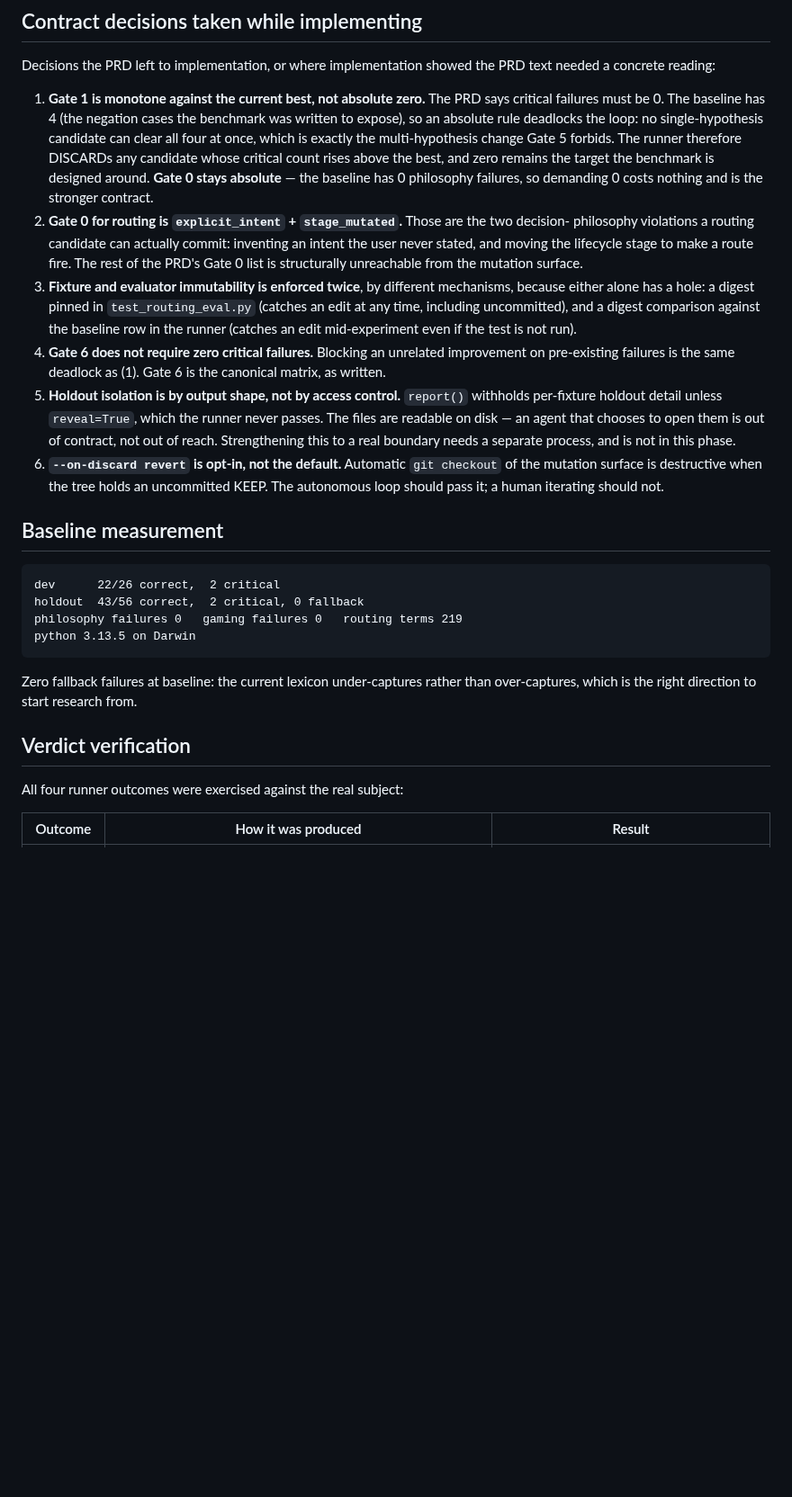
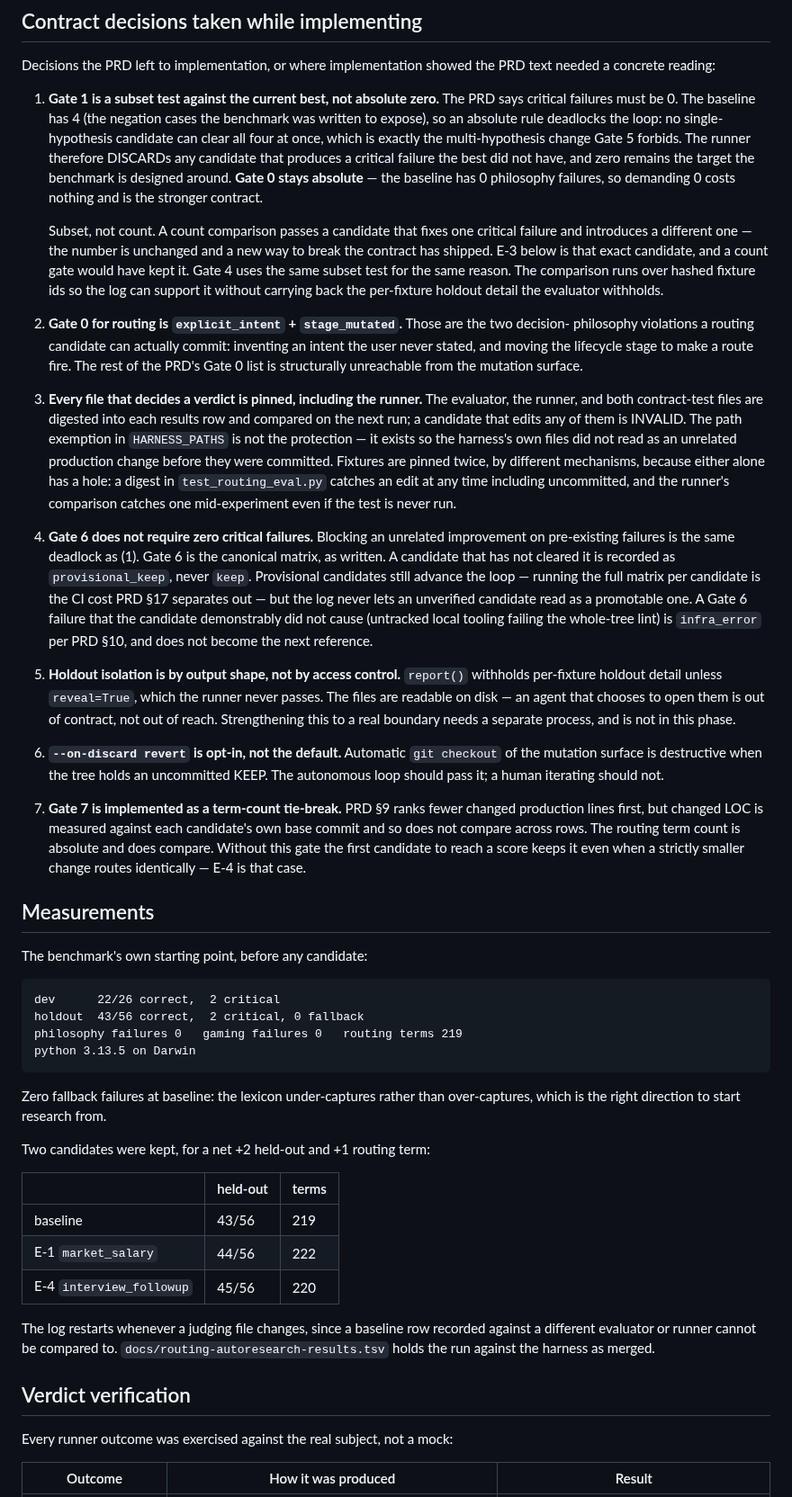
Before and after one commit to younnieCutler/japan-career-agent, a Markdown page: docs/ROUTING_AUTORESEARCH.md, the part around one of its changes. Shown at 90% size. GitHub-like rendering; blank space fills up the shorter version.

Commit message:
docs: record the review fixes and the second kept candidate
Co-Authored-By: Claude Opus 5 <noreply@anthropic.com>

````diff
--- a/docs/ROUTING_AUTORESEARCH.md
+++ b/docs/ROUTING_AUTORESEARCH.md
@@ -22,23 +23,38 @@
 Decisions the PRD left to implementation, or where implementation showed the PRD text needed a
 concrete reading:
 
-1. **Gate 1 is monotone against the current best, not absolute zero.** The PRD says critical
+1. **Gate 1 is a subset test against the current best, not absolute zero.** The PRD says critical
    failures must be 0. The baseline has 4 (the negation cases the benchmark was written to expose),
    so an absolute rule deadlocks the loop: no single-hypothesis candidate can clear all four at
    once, which is exactly the multi-hypothesis change Gate 5 forbids. The runner therefore
-   DISCARDs any candidate whose critical count rises above the best, and zero remains the target
-   the benchmark is designed around. **Gate 0 stays absolute** — the baseline has 0 philosophy
-   failures, so demanding 0 costs nothing and is the stronger contract.
+   DISCARDs any candidate that produces a critical failure the best did not have, and zero remains
+   the target the benchmark is designed around. **Gate 0 stays absolute** — the baseline has 0
+   philosophy failures, so demanding 0 costs nothing and is the stronger contract.
+
+   Subset, not count. A count comparison passes a candidate that fixes one critical failure and
+   introduces a different one — the number is unchanged and a new way to break the contract has
+   shipped. E-3 below is that exact candidate, and a count gate would have kept it. Gate 4 uses
+   the same subset test for the same reason. The comparison runs over hashed fixture ids so the
+   log can support it without carrying back the per-fixture holdout detail the evaluator withholds.
 2. **Gate 0 for routing is `explicit_intent` + `stage_mutated`.** Those are the two decision-
    philosophy violations a routing candidate can actually commit: inventing an intent the user
    never stated, and moving the lifecycle stage to make a route fire. The rest of the PRD's Gate 0
    list is structurally unreachable from the mutation surface.
-3. **Fixture and evaluator immutability is enforced twice**, by different mechanisms, because
-   either alone has a hole: a digest pinned in `test_routing_eval.py` (catches an edit at any time,
-   including uncommitted), and a digest comparison against the baseline row in the runner (catches
-   an edit mid-experiment even if the test is not run).
+3. **Every file that decides a verdict is pinned, including the runner.** The evaluator, the
+   runner, and both contract-test files are digested into each results row and compared on the
+   next run; a candidate that edits any of them is INVALID. The path exemption in `HARNESS_PATHS`
+   is not the protection — it exists so the harness's own files did not read as an unrelated
+   production change before they were committed. Fixtures are pinned twice, by different
+   mechanisms, because either alone has a hole: a digest in `test_routing_eval.py` catches an edit
+   at any time including uncommitted, and the runner's comparison catches one mid-experiment even
+   if the test is never run.
 4. **Gate 6 does not require zero critical failures.** Blocking an unrelated improvement on
    pre-existing failures is the same deadlock as (1). Gate 6 is the canonical matrix, as written.
+   A candidate that has not cleared it is recorded as `provisional_keep`, never `keep`. Provisional
+   candidates still advance the loop — running the full matrix per candidate is the CI cost PRD §17
+   separates out — but the log never lets an unverified candidate read as a promotable one.
+   A Gate 6 failure that the candidate demonstrably did not cause (untracked local tooling failing
+   the whole-tree lint) is `infra_error` per PRD §10, and does not become the next reference.
 5. **Holdout isolation is by output shape, not by access control.** `report()` withholds
    per-fixture holdout detail unless `reveal=True`, which the runner never passes. The files are
    readable on disk — an agent that chooses to open them is out of contract, not out of reach.
@@ -46,8 +62,15 @@ concrete reading:
 6. **`--on-discard revert` is opt-in, not the default.** Automatic `git checkout` of the mutation
    surface is destructive when the tree holds an uncommitted KEEP. The autonomous loop should pass
    it; a human iterating should not.
+7. **Gate 7 is implemented as a term-count tie-break.** PRD §9 ranks fewer changed production
+   lines first, but changed LOC is measured against each candidate's own base commit and so does
+   not compare across rows. The routing term count is absolute and does compare. Without this gate
+   the first candidate to reach a score keeps it even when a strictly smaller change routes
+   identically — E-4 is that case.
 
-## Baseline measurement
+## Measurements
+
+The benchmark's own starting point, before any candidate:
 
 ```
 dev      22/26 correct,  2 critical
@@ -56,12 +79,24 @@ philosophy failures 0   gaming failures 0   routing terms 219
 python 3.13.5 on Darwin
 ```
 
-Zero fallback failures at baseline: the current lexicon under-captures rather than over-captures,
-which is the right direction to start research from.
+Zero fallback failures at baseline: the lexicon under-captures rather than over-captures, which is
+the right direction to start research from.
+
+Two candidates were kept, for a net +2 held-out and +1 routing term:
+
+| | held-out | terms |
+| --- | --- | --- |
+| baseline | 43/56 | 219 |
+| E-1 `market_salary` | 44/56 | 222 |
+| E-4 `interview_followup` | 45/56 | 220 |
+
+The log restarts whenever a judging file changes, since a baseline row recorded against a
+different evaluator or runner cannot be compared to. `docs/routing-autoresearch-results.tsv` holds
+the run against the harness as merged.
 
 ## Verdict verification
 
-All four runner outcomes were exercised against the real subject:
+Every runner outcome was exercised against the real subject, not a mock:
 
 | Outcome | How it was produced | Result |
 | --- | --- | --- |
````
Also changed, not shown: other parts of docs/ROUTING_AUTORESEARCH.md (+33 -21 lines), CHANGELOG.md (+8 -0 lines).
